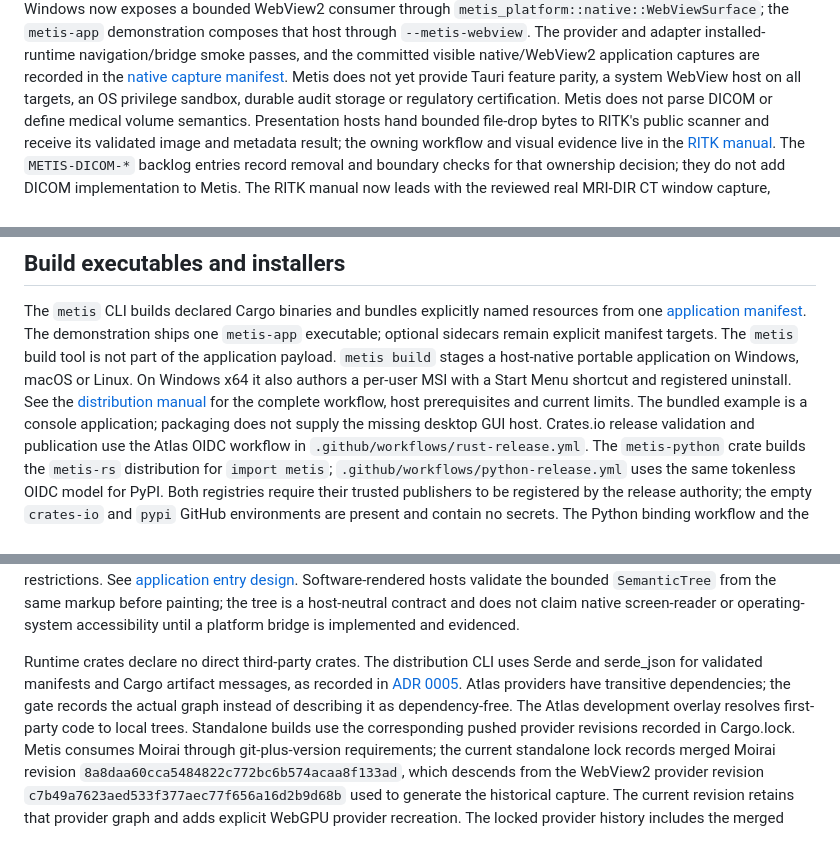
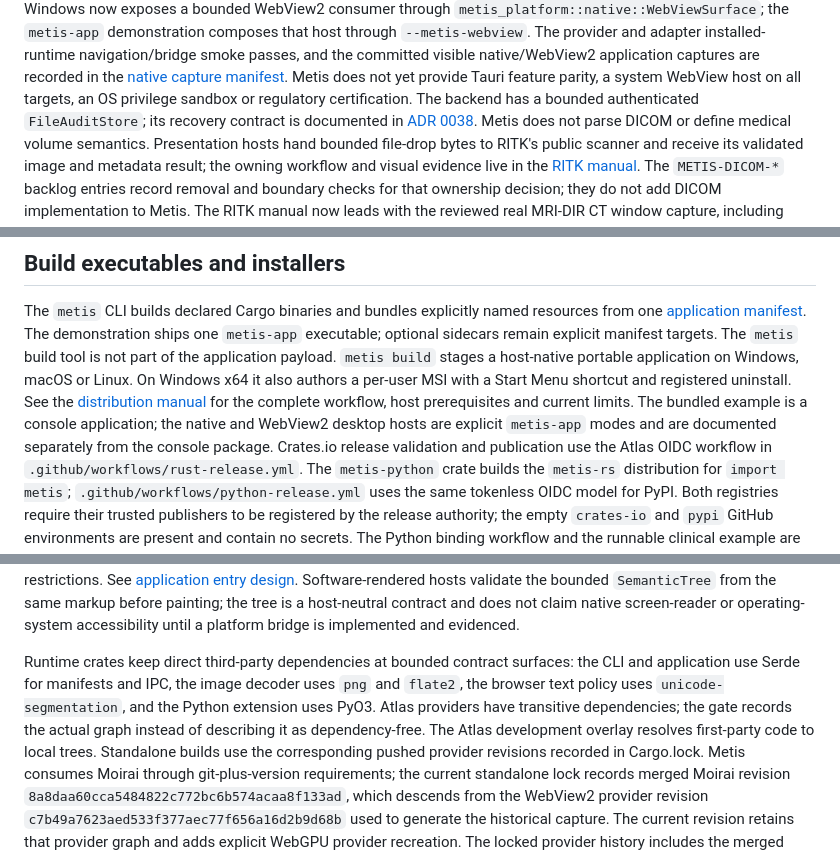
Before and after one commit to ryancinsight/metis, a Markdown page: README.md, 3 parts joined by grey strips. Drawn GitHub-style.

```diff
--- a/README.md
+++ b/README.md
@@ -49,7 +49,8 @@ adapter installed-runtime navigation/bridge smoke passes, and the committed
 visible native/WebView2 application captures are recorded in the [native capture
 manifest](docs/manual/images/native-captures.json). Metis does not yet provide
 Tauri feature parity, a system WebView host on all targets, an OS privilege
-sandbox, durable audit storage or regulatory certification.
+sandbox or regulatory certification. The backend has a bounded authenticated
+`FileAuditStore`; its recovery contract is documented in [ADR 0038](docs/adr/0038-durable-audit-recovery.md).
 Metis does not parse DICOM or define medical volume semantics. Presentation
 hosts hand bounded file-drop bytes to RITK's public scanner and receive its
 validated image and metadata result; the owning workflow and visual evidence
@@ -104,7 +105,8 @@ Windows x64 it also authors a per-user MSI with a Start Menu shortcut and
 registered uninstall.
 See the [distribution manual](docs/manual/distribution.md) for the complete
 workflow, host prerequisites and current limits. The bundled example is a
-console application; packaging does not supply the missing desktop GUI host.
+console application; the native and WebView2 desktop hosts are explicit
+`metis-app` modes and are documented separately from the console package.
 Crates.io release validation and publication use the Atlas OIDC workflow in
 `.github/workflows/rust-release.yml`. The `metis-python` crate builds the
 `metis-rs` distribution for `import metis`; `.github/workflows/python-release.yml`
@@ -129,11 +131,12 @@ markup before painting; the tree is a host-neutral contract and does not claim
 native screen-reader or operating-system accessibility until a platform bridge
 is implemented and evidenced.
 
-Runtime crates declare no direct third-party crates. The distribution CLI uses
-Serde and serde_json for validated manifests and Cargo artifact messages, as
-recorded in [ADR 0005](docs/adr/0005-application-distribution.md). Atlas providers
-have transitive dependencies; the gate records the actual graph instead of describing it as
-dependency-free. The Atlas development overlay resolves first-party code to local
+Runtime crates keep direct third-party dependencies at bounded contract
+surfaces: the CLI and application use Serde for manifests and IPC, the image
+decoder uses `png` and `flate2`, the browser text policy uses
+`unicode-segmentation`, and the Python extension uses PyO3. Atlas providers
+have transitive dependencies; the gate records the actual graph instead of
+describing it as dependency-free. The Atlas development overlay resolves first-party code to local
 trees. Standalone builds use the corresponding pushed provider revisions recorded
 in Cargo.lock. Metis consumes Moirai through git-plus-version requirements;
 the current standalone lock records merged Moirai revision
```
Also changed, not shown: backlog.md (+6 -0 lines), docs/manual/python.md (+5 -4 lines).
